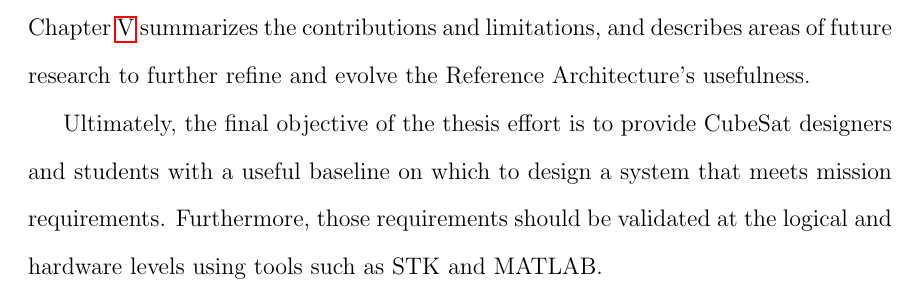
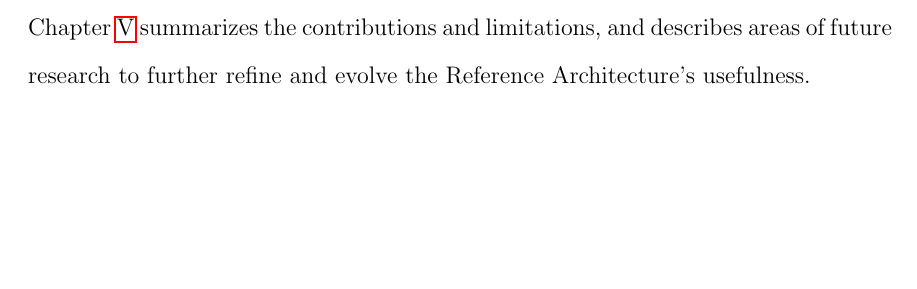
Before and after one commit to spaceman35/cubesat-reference-architecture-thesis, a LaTeX thesis (Cubesat RA Thesis/main.tex, which reads Cubesat RA Thesis/Thesis/Introduction/Preview.tex): part of page 17 of 42, cut so that both start at the same text, the shorter picture padded with empty space. Compiled offline with pdfLaTeX.

Commit message:
Update Preview.tex

```diff
--- a/Cubesat RA Thesis/Thesis/Introduction/Preview.tex
+++ b/Cubesat RA Thesis/Thesis/Introduction/Preview.tex
@@ -1,4 +1,2 @@
 %The preview section of the introduction
-The thesis follows a five-chapter format. Chapter \ref{Intro} presented the general issue, listed the research goals, provided the scope and general approach of this research, and listed assumptions and limitations. Chapter \ref{LitReview} provides a background on the current Reference Architectures in the CubeSat domain and how other Reference Architectures are being used in other fields. Chapter \ref{Methodology} describes the methodology used to address the problem statement and complete the research objectives. Chapter \ref{analysis} details the resulting Reference Architecture and accompanying analytical tools. Chapter \ref{conclusion} summarizes the contributions and limitations, and describes areas of future research to further refine and evolve the Reference Architecture’s usefulness.
-
-Ultimately, the final objective of the thesis effort is to provide CubeSat designers and students with a useful baseline on which to design a system that meets mission requirements. Furthermore, those requirements should be validated at the logical and hardware levels using tools such as STK and MATLAB.
+The thesis follows a five-chapter format. Chapter \ref{Intro} presented the general issue, listed the research goals, provided the scope and general approach of this research, and listed assumptions and limitations. Chapter \ref{LitReview} provides a background on the current Reference Architectures in the CubeSat domain and how other Reference Architectures are being used in other fields. Chapter \ref{Methodology} describes the methodology used to address the problem statement and complete the research objectives. Chapter \ref{analysisandresults} details the resulting Reference Architecture and accompanying analytical tools. Chapter \ref{conclusion} summarizes the contributions and limitations, and describes areas of future research to further refine and evolve the Reference Architecture’s usefulness.
```
